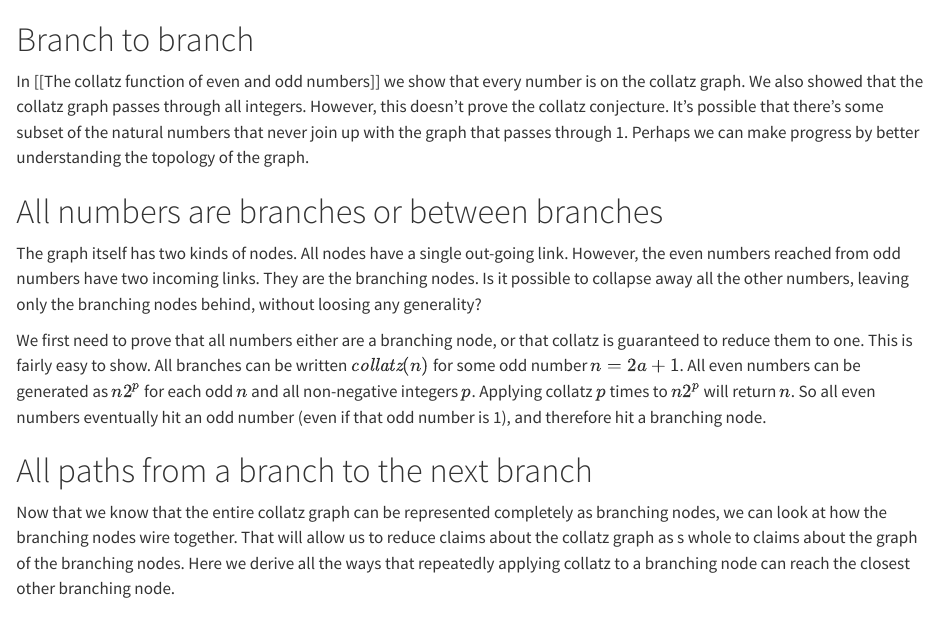
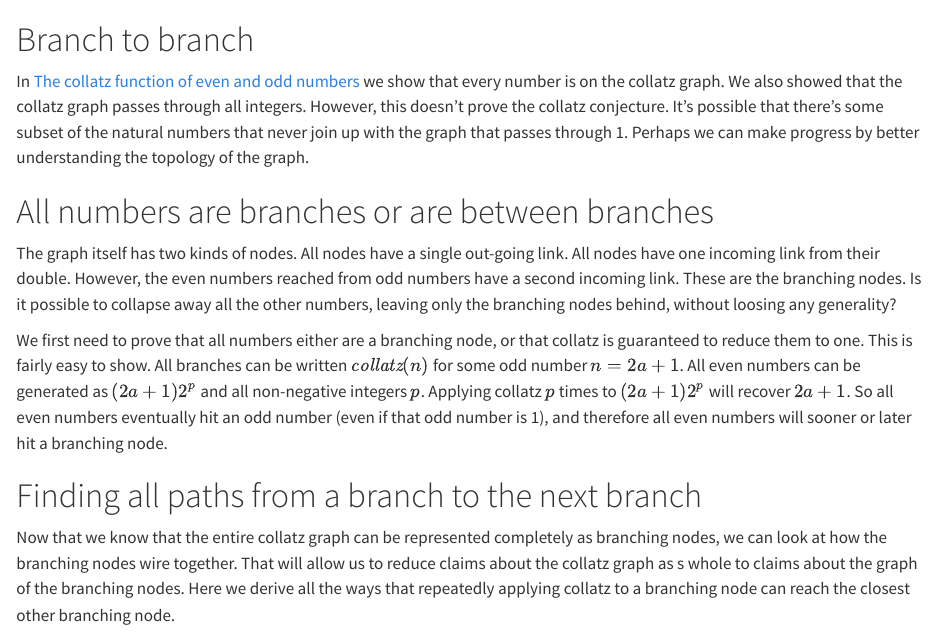
Before and after one commit to drdozer/collatz, a Quarto document (Branch_to_branch.qmd): the page in a window 1100 px wide, from its top. Rendered offline with R 4.5, knitr and Pandoc in place of Quarto, with nearby package versions.

Commit message:
Fixed some wording and linking

```diff
--- a/Branch_to_branch.qmd
+++ b/Branch_to_branch.qmd
@@ -1,27 +1,28 @@
 # Branch to branch
 
-In [[The collatz function of even and odd numbers]] we show that every number is on the collatz graph.
+In [The collatz function of even and odd numbers](The_collatz_function_of_even_and_odd_numbers.qmd) we show that every number is on the collatz graph.
 We also showed that the collatz graph passes through all integers.
 However, this doesn't prove the collatz conjecture.
 It's possible that there's some subset of the natural numbers that never join up with the graph that passes through 1.
 Perhaps we can make progress by better understanding the topology of the graph.
 
-# All numbers are branches or between branches
+# All numbers are branches or are between branches
 
 The graph itself has two kinds of nodes.
 All nodes have a single out-going link.
-However, the even numbers reached from odd numbers have two incoming links.
-They are the branching nodes.
+All nodes have one incoming link from their double.
+However, the even numbers reached from odd numbers have a second incoming link.
+These are the branching nodes.
 Is it possible to collapse away all the other numbers, leaving only the branching nodes behind, without loosing any generality?
 
 We first need to prove that all numbers either are a branching node, or that collatz is guaranteed to reduce them to one.
 This is fairly easy to show.
 All branches can be written $\textit{collatz}(n)$ for some odd number $n=2a+1$.
-All even numbers can be generated as  $n2^p$ for each odd $n$ and all non-negative integers $p$.
-Applying collatz $p$ times to $n2^p$ will return $n$.
-So all even numbers eventually hit an odd number (even if that odd number is 1), and therefore hit a branching node.
+All even numbers can be generated as  $(2a+1)2^p$ and all non-negative integers $p$.
+Applying collatz $p$ times to $(2a+1)2^p$ will recover $2a+1$.
+So all even numbers eventually hit an odd number (even if that odd number is 1), and therefore all even numbers will sooner or later hit a branching node.
 
-# All paths from a branch to the next branch
+# Finding all paths from a branch to the next branch
 
 Now that we know that the entire collatz graph can be represented completely as branching nodes, we can look at how the branching nodes wire together.
 That will allow us to reduce claims about the collatz graph as s whole to claims about the graph of the branching nodes.
```
Also changed, not shown: Collatz reacahability.md (deleted, +0 -1 lines), Branch_to_branch.qmd (2 more changed lines).
